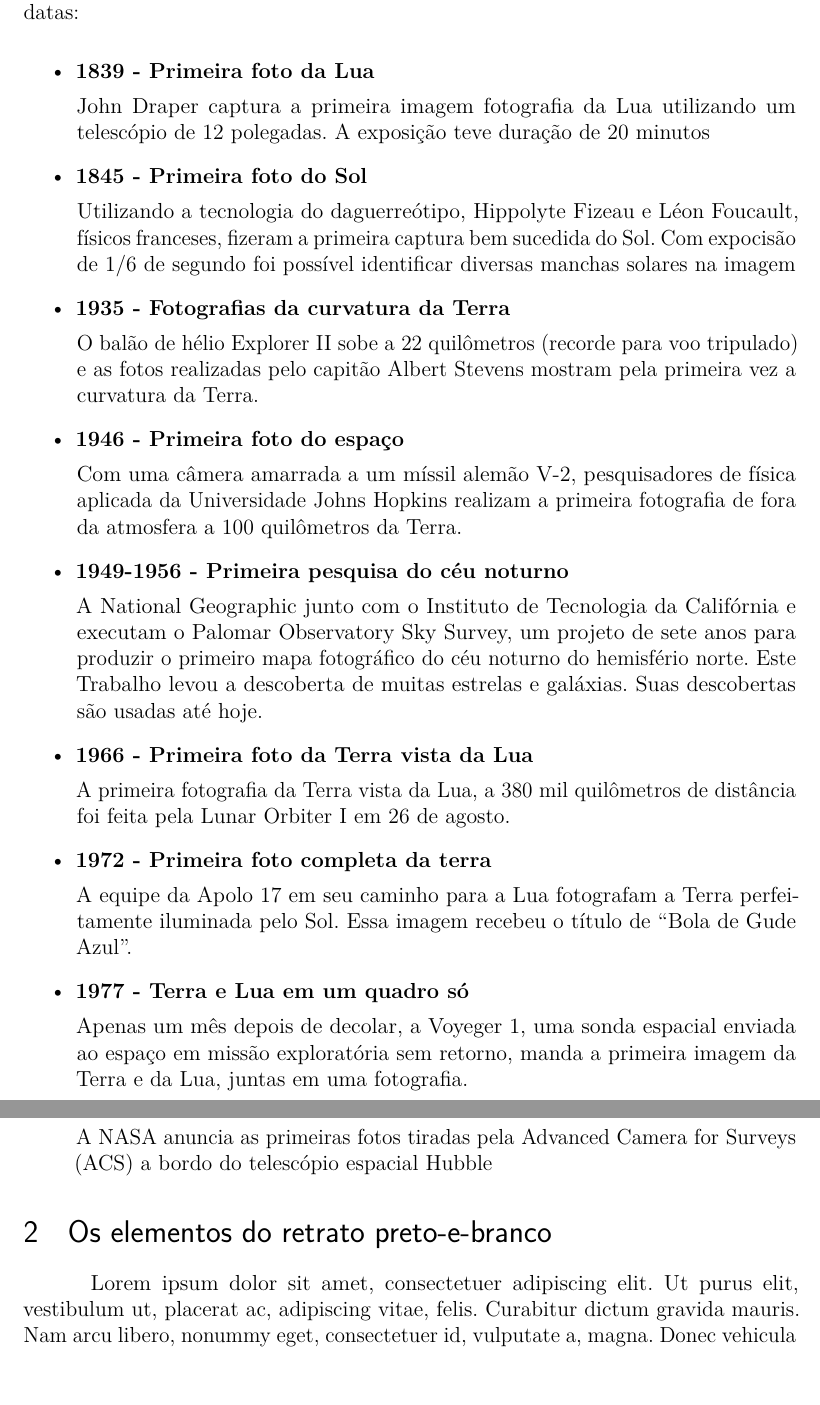
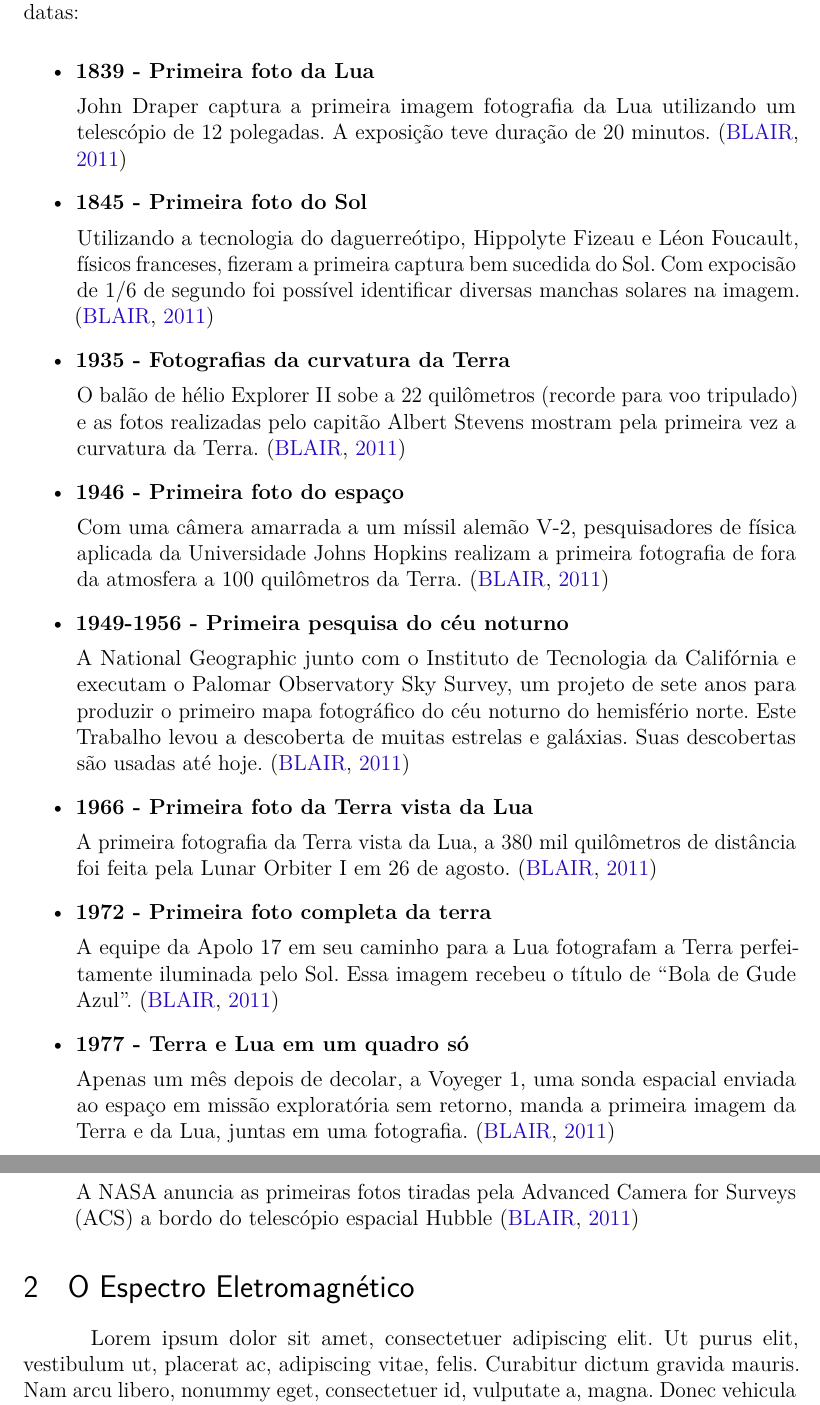
Before and after one commit to esron/estudo-fotografia, a LaTeX thesis (main.tex): two parts of pages 2 and 3 of 5, joined at a grey line, cut so that both start at the same text. Compiled offline with pdfLaTeX.

Commit message:
citações na linha do tempo

```diff
--- a/main.tex
+++ b/main.tex
@@ -208,26 +208,27 @@ datas:
 	\item \textbf{1839 - Primeira foto da Lua}
 
 	John Draper captura a primeira imagem fotografia da Lua utilizando um
-	telescópio de 12 polegadas. A exposição teve duração de 20 minutos
+	telescópio de 12 polegadas. A exposição teve duração de 20 minutos.
+	\cite{fotografia2011ng}
 
 	\item \textbf{1845 - Primeira foto do Sol}
 
 	Utilizando a tecnologia do daguerreótipo, Hippolyte Fizeau e Léon Foucault,
 	físicos franceses, fizeram a primeira captura bem sucedida do Sol. Com
 	expocisão de 1/6 de segundo foi possível identificar diversas manchas
-	solares na imagem
+	solares na imagem. \cite{fotografia2011ng}
 
 	\item \textbf{1935 - Fotografias da curvatura da Terra}
 
 	O balão de hélio Explorer II sobe a 22 quilômetros (recorde para voo
 	tripulado) e as fotos realizadas pelo capitão Albert Stevens mostram pela
-	primeira vez a curvatura da Terra.
+	primeira vez a curvatura da Terra. \cite{fotografia2011ng}
 
 	\item \textbf{1946 - Primeira foto do espaço}
 
 	Com uma câmera amarrada a um míssil alemão V-2, pesquisadores de física
 	aplicada da Universidade Johns Hopkins realizam a primeira fotografia de
-	fora da atmosfera a 100 quilômetros da Terra.
+	fora da atmosfera a 100 quilômetros da Terra. \cite{fotografia2011ng}
 
 	\item \textbf{1949-1956 - Primeira pesquisa do céu noturno}
 
@@ -235,24 +236,25 @@ datas:
 	executam o Palomar Observatory Sky Survey, um projeto de sete anos para
 	produzir o primeiro mapa fotográfico do céu noturno do hemisfério norte.
 	Este Trabalho levou a descoberta de muitas estrelas e galáxias. Suas
-	descobertas são usadas até hoje.
+	descobertas são usadas até hoje. \cite{fotografia2011ng}
 
 	\item \textbf{1966 - Primeira foto da Terra vista da Lua}
 
 	A primeira fotografia da Terra vista da Lua, a 380 mil quilômetros de
 	distância foi feita pela Lunar Orbiter I em 26 de agosto.
+	\cite{fotografia2011ng}
 
 	\item \textbf{1972 - Primeira foto completa da terra}
 
 	A equipe da Apolo 17 em seu caminho para a Lua fotografam a Terra
 	perfeitamente iluminada pelo Sol. Essa imagem recebeu o título de ``Bola de
-	Gude Azul''.
+	Gude Azul''. \cite{fotografia2011ng}
 
 	\item \textbf{1977 - Terra e Lua em um quadro só}
 
 	Apenas um mês depois de decolar, a Voyeger 1, uma sonda espacial enviada ao
 	espaço em missão exploratória sem retorno, manda a primeira imagem da Terra
-	e da Lua, juntas em uma fotografia.
+	e da Lua, juntas em uma fotografia. \cite{fotografia2011ng}
 
 	\item \textbf{1990 - Pálido ponto azul}
 
@@ -271,13 +274,10 @@ datas:
 	\item \textbf{2002 - Primeira imagem vista do Hubble}
 
 	A NASA anuncia as primeiras fotos tiradas pela Advanced Camera for Surveys
-	(ACS) a bordo do telescópio espacial Hubble
+	(ACS) a bordo do telescópio espacial Hubble \cite{fotografia2011ng}
 \end{itemize}
 
-% ----------------------------------------------------------
-% Seção de explicações
-% ----------------------------------------------------------
-\section{Os elementos do retrato preto-e-branco}
+\section{O Espectro Eletromagnético}
 
 \lipsum[1]
 
```
Also changed, not shown: abntex2-modelo-references.bib (+18 -3 lines), main.tex (3 more changed lines).
